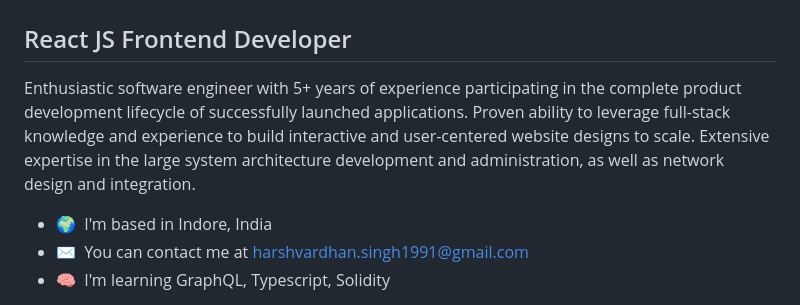
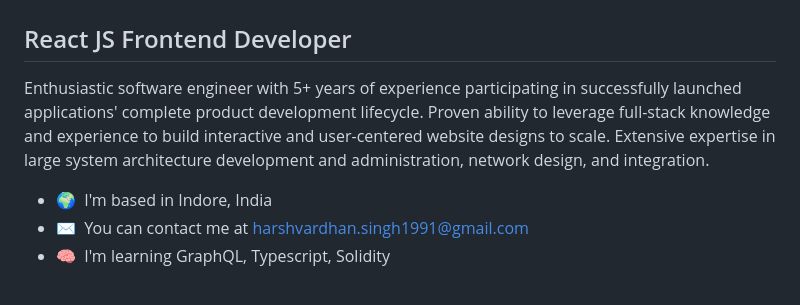
Before and after one commit to harshvardhan02/harshvardhan02.github.io, a Markdown page: README.md, the part around the change. Rendered like a GitHub page.

```diff
--- a/README.md
+++ b/README.md
@@ -4,7 +4,7 @@ Hi 👋 My name is Harshvardhan Baghel
 React JS Frontend Developer
 ---------------------------
 
-Enthusiastic software engineer with 5+ years of experience participating in the complete product development lifecycle of successfully launched applications. Proven ability to leverage full-stack knowledge and experience to build interactive and user-centered website designs to scale. Extensive expertise in the large system architecture development and administration, as well as network design and integration.
+Enthusiastic software engineer with 5+ years of experience participating in successfully launched applications' complete product development lifecycle. Proven ability to leverage full-stack knowledge and experience to build interactive and user-centered website designs to scale. Extensive expertise in large system architecture development and administration, network design, and integration.
 
 * 🌍  I'm based in Indore, India
 * ✉️  You can contact me at [harshvardhan.singh1991@gmail.com](mailto:harshvardhan.singh1991@gmail.com)
```
